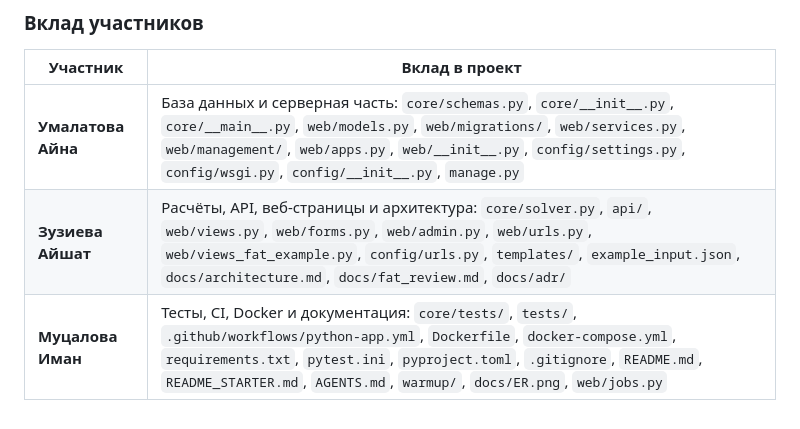
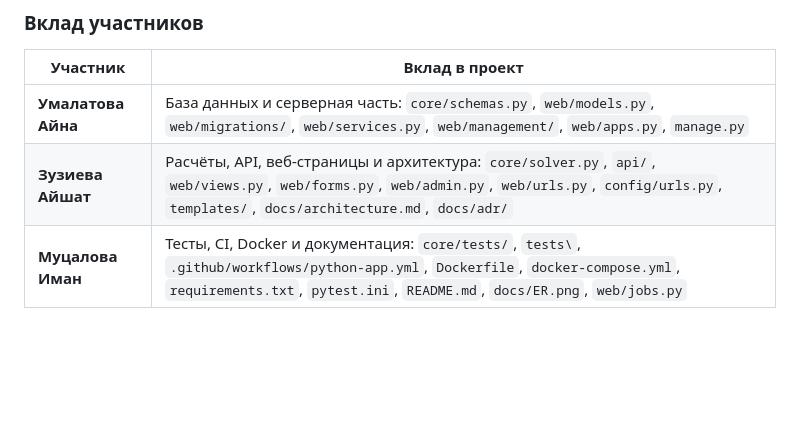
Before and after one commit to imanjiiro/sweet_peaches, a Markdown page: README.md, the part around the change. GitHub-like rendering; blank space fills up the shorter version.

Commit message:
Revise contributions details in README.md
Refined contributions section to highlight key project areas for each participant.

```diff
--- a/README.md
+++ b/README.md
@@ -213,6 +213,6 @@ pytest -q
 
 | Участник | Вклад в проект |
 | --- | --- |
-| **Умалатова Айна**| База данных и серверная часть: `core/schemas.py`, `core/__init__.py`, `core/__main__.py`, `web/models.py`, `web/migrations/`, `web/services.py`, `web/management/`, `web/apps.py`, `web/__init__.py`, `config/settings.py`, `config/wsgi.py`, `config/__init__.py`, `manage.py`|
-|**Зузиева Айшат**| Расчёты, API, веб-страницы и архитектура: `core/solver.py`, `api/`, `web/views.py`, `web/forms.py`, `web/admin.py`, `web/urls.py`, `web/views_fat_example.py`, `config/urls.py`, `templates/`, `example_input.json`, `docs/architecture.md`, `docs/fat_review.md`, `docs/adr/`|
-|**Муцалова Иман**| Тесты, CI, Docker и документация: `core/tests/`, `tests/`, `.github/workflows/python-app.yml`, `Dockerfile`, `docker-compose.yml`, `requirements.txt`, `pytest.ini`, `pyproject.toml`, `.gitignore`, `README.md`, `README_STARTER.md`, `AGENTS.md`, `warmup/`, `docs/ER.png`, `web/jobs.py`|
+| **Умалатова Айна**| База данных и серверная часть: `core/schemas.py`, `web/models.py`, `web/migrations/`, `web/services.py`, `web/management/`, `web/apps.py`, `manage.py`|
+|**Зузиева Айшат**| Расчёты, API, веб-страницы и архитектура: `core/solver.py`, `api/`, `web/views.py`, `web/forms.py`, `web/admin.py`, `web/urls.py`, `config/urls.py`, `templates/`, `docs/architecture.md`, `docs/adr/`|
+|**Муцалова Иман**| Тесты, CI, Docker и документация: `core/tests/`, `tests\`, `.github/workflows/python-app.yml`, `Dockerfile`, `docker-compose.yml`, `requirements.txt`, `pytest.ini`, `README.md`, `docs/ER.png`, `web/jobs.py`|
```
